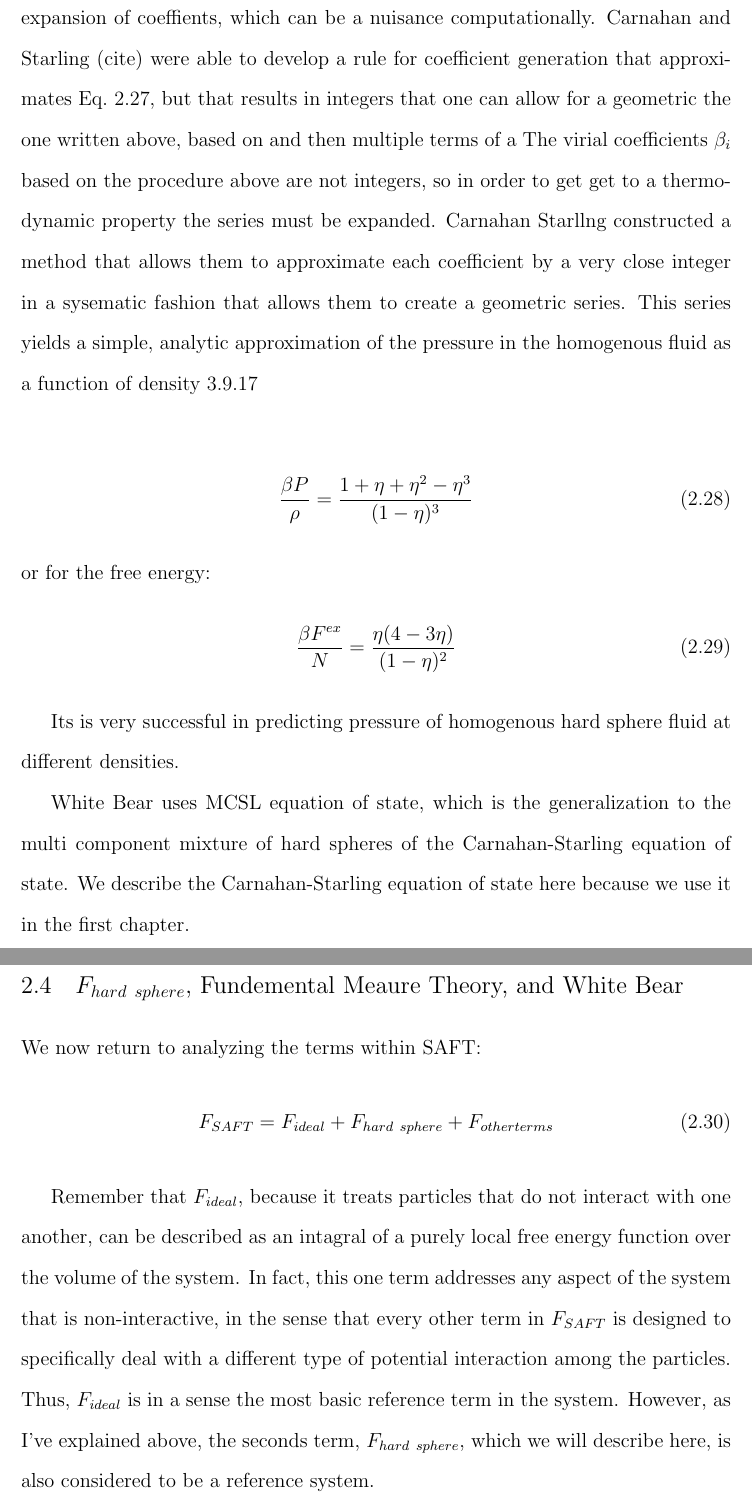
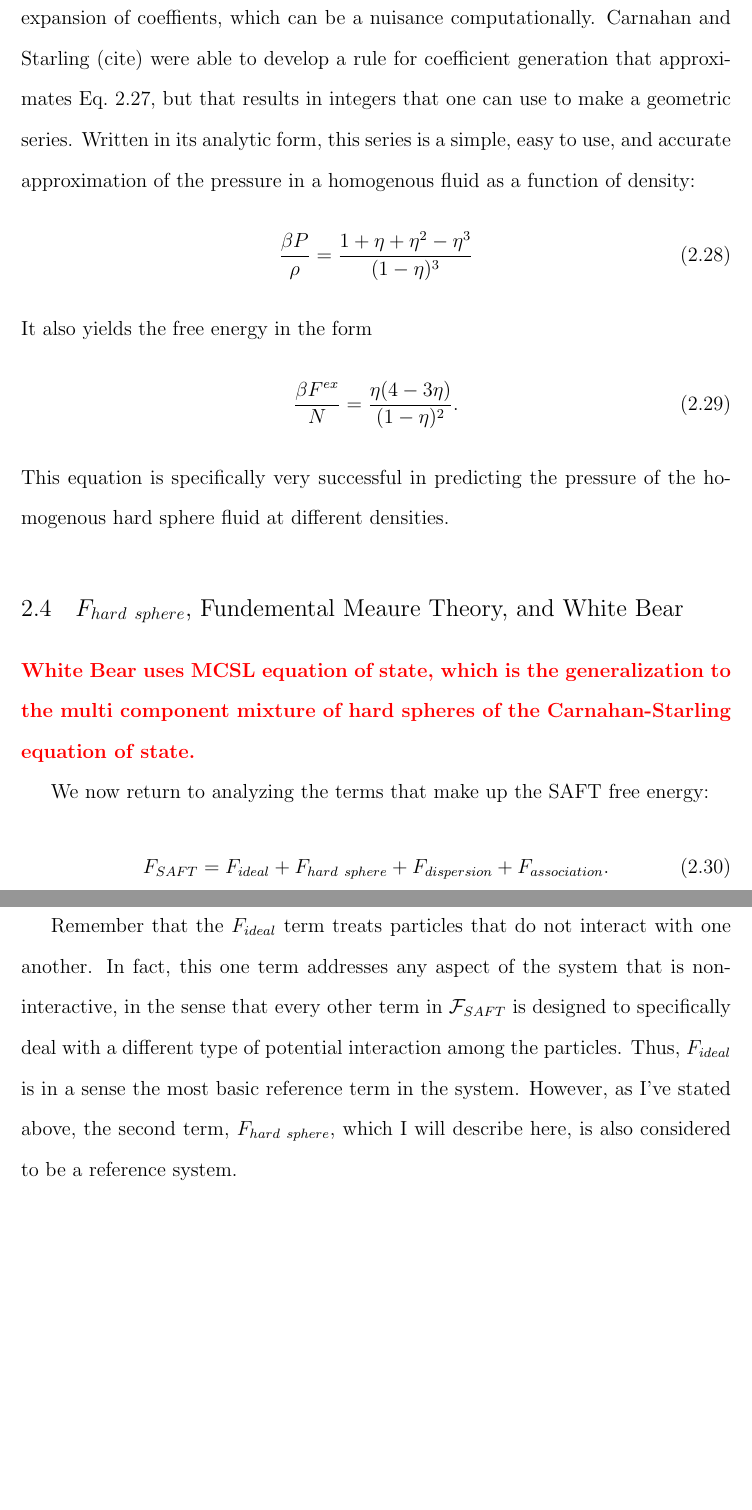
Before and after one commit to jeffschulte/dissertation, a LaTeX thesis (THESIS.tex, which reads dft-intro.tex): two parts of pages 26 and 27 of 105, joined at a grey line, cut so that both start at the same text, the shorter picture padded with empty space. Compiled offline with pdfLaTeX.

Commit message:
work at home

```diff
--- a/dft-intro.tex
+++ b/dft-intro.tex
@@ -365,54 +365,39 @@ The virial formulation of thermodynamic properties is useful, but it
 requires an expansion of coeffients, which can be a nuisance
 computationally.  Carnahan and Starling (cite) were able to develop a
 rule for coefficient generation that approximates
-Eq.~\ref{eq:virial-coeff}, but that results in integers that one can
-allow for a geometric the one written above, based on and then
-multiple terms of a The virial coefficients $\beta_i$ based on the
-procedure above are not integers, so in order to get get to a
-thermodynamic property the series must be expanded.  Carnahan Starllng
-constructed a method that allows them to approximate each coefficient
-by a very close integer in a sysematic fashion that allows them to
-create a geometric series.  This series yields a simple, analytic
-approximation of the pressure in the homogenous fluid as a function of
-density 3.9.17
-
-
+Eq.~\ref{eq:virial-coeff}, but that results in integers that one can use to make a geometric series.  Written in its analytic form, this series is a simple, easy to use, and accurate approximation of the pressure in a homogenous fluid as a function of
+density:
 \begin{align}
   \frac{\beta P}{\rho}=\frac{1+\eta+\eta^2-\eta^3}{(1-\eta)^3}
 \end{align}
-or for the free energy:
+It also yields the free energy in the form
 \begin{align}
-  \frac{\beta F^{ex}}{N}=\frac{\eta(4-3\eta)}{(1-\eta)^2}
+  \frac{\beta F^{ex}}{N}=\frac{\eta(4-3\eta)}{(1-\eta)^2}.
 \end{align}
-
-Its is very successful in predicting pressure of homogenous hard
+This equation is specifically very successful in predicting the pressure of the homogenous hard
 sphere fluid at different densities.
-
-White Bear uses MCSL equation of state, which is the generalization to
-the multi component mixture of hard spheres of the Carnahan-Starling
-equation of state.  We describe the Carnahan-Starling equation of
-state here because we use it in the first chapter.
-
-
 
 
 
 \section{$F_{hard~sphere}$, Fundemental Meaure Theory, and White Bear}
 
-We now return to analyzing the terms within SAFT:
+\fixme{White Bear uses MCSL equation of state, which is the generalization to
+the multi component mixture of hard spheres of the Carnahan-Starling
+equation of state.}
+
+We now return to analyzing the terms that make up the SAFT free energy:
 \begin{align}
-  F_{SAFT} = F_{ideal} + F_{hard~sphere} + F_{other terms}
+  F_{SAFT} = F_{ideal} + F_{hard~sphere} +  F_{dispersion} + F_{association}.
 \end{align}
 
-Remember that $F_{ideal}$, because it treats particles that do not
-interact with one another, can be described as an intagral of a purely
-local free energy function over the volume of the system.  In fact,
+Remember that the $F_{ideal}$ term treats particles that do not
+interact with one another.  In fact,
 this one term addresses any aspect of the system that is
-non-interactive, in the sense that every other term in $F_{SAFT}$ is
+non-interactive, in the sense that every other term in $\iF_{SAFT}$ is
 designed to specifically deal with a different type of potential
 interaction among the particles.  Thus, $F_{ideal}$ is in a sense the
-most basic reference term in the system.  However, as I've explained
-above, the seconds term, $F_{hard~sphere}$, which we will describe here,
+most basic reference term in the system.  However, as I've stated
+above, the second term, $F_{hard~sphere}$, which I will describe here,
 is also considered to be a reference system.
 
 The potential interaction it describes is based on the fact that every
```
Also changed, not shown: dft-intro.tex (20 more changed lines).
